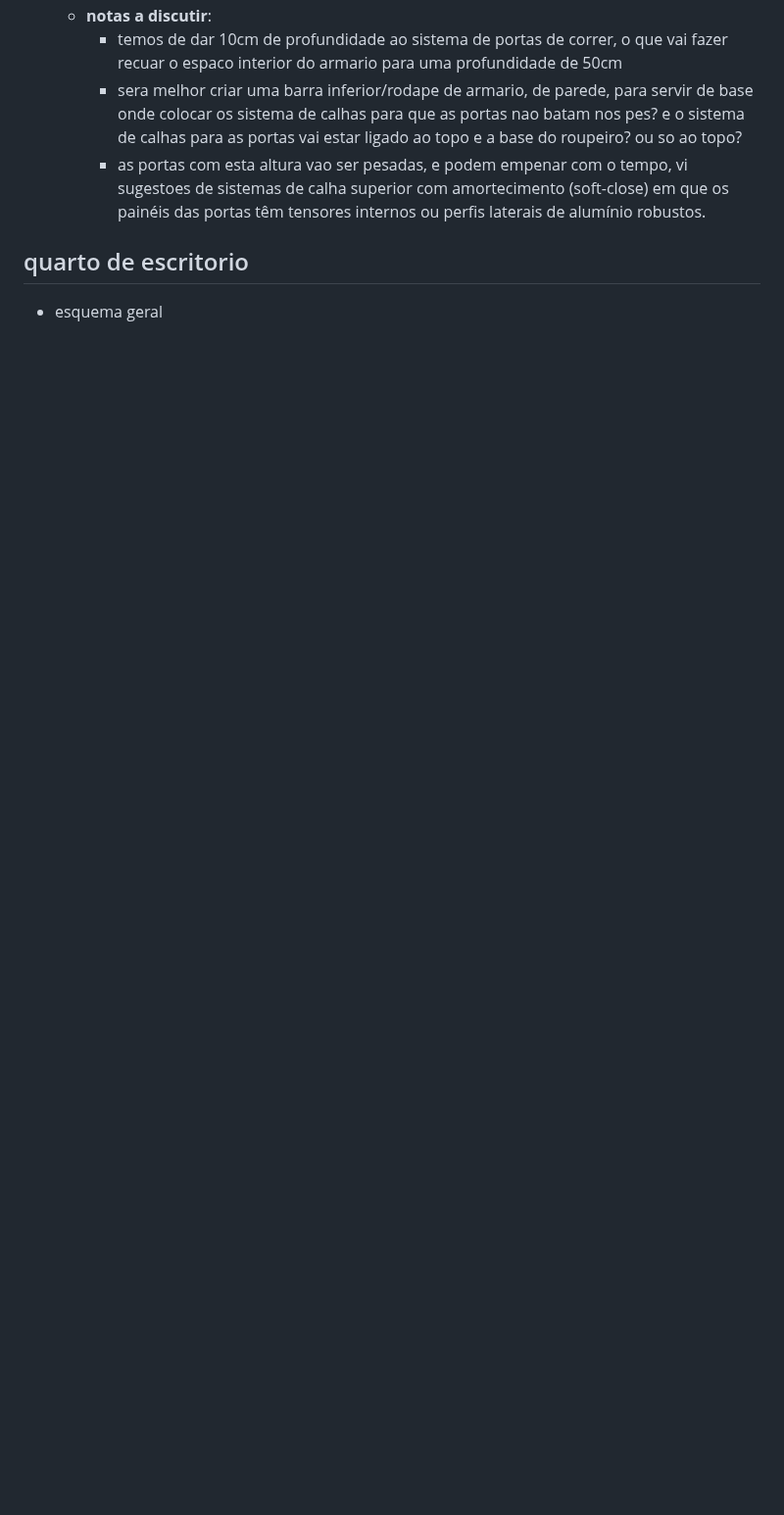
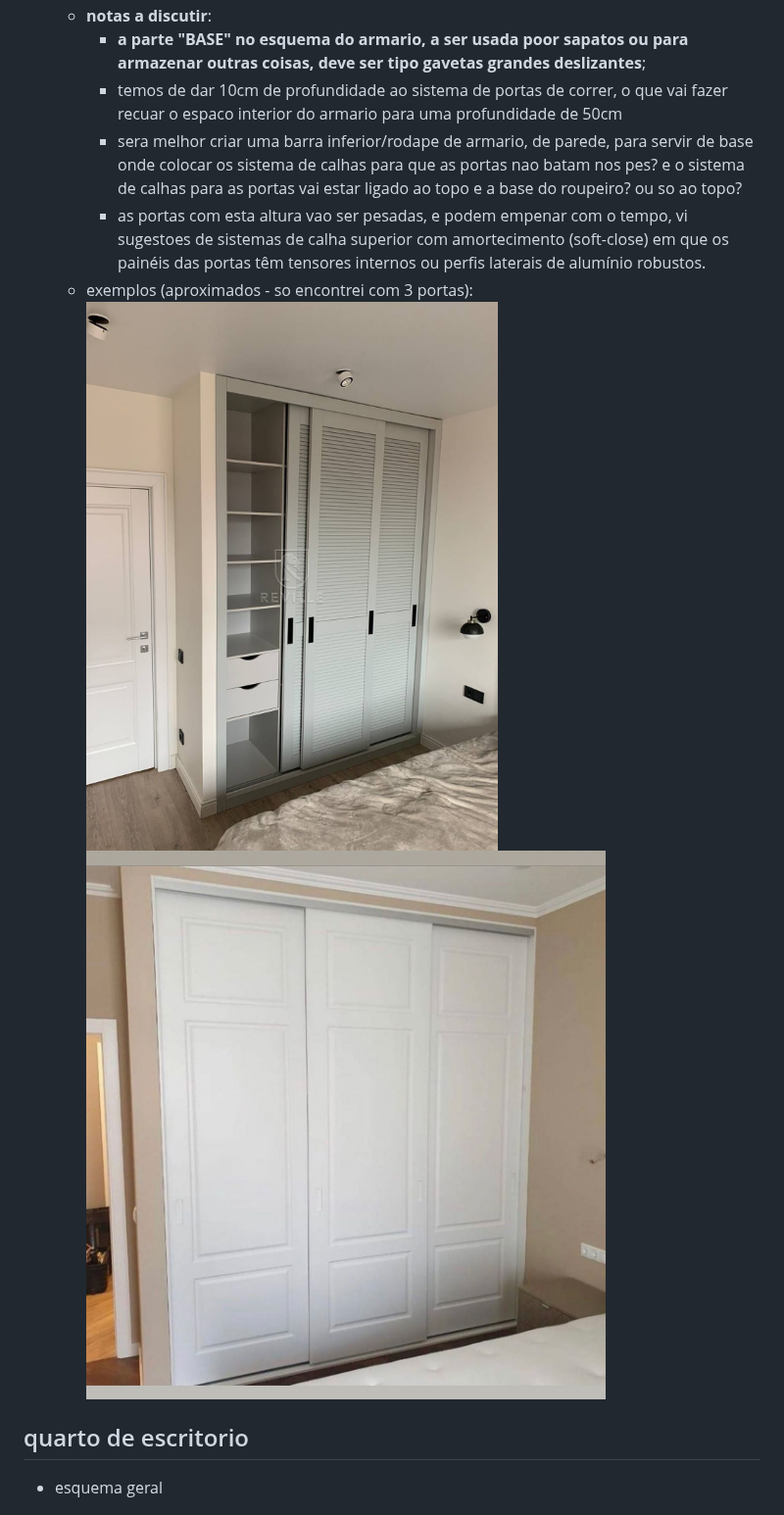
Before and after one commit to jtviegas/airesdeornelas, a Markdown page: README.md, the part around the change. Shown at 98% size. Drawn GitHub-style; pictures changed too: assets/armario_exemplo_sim_3.jpg (added), assets/armario_exemplo_sim_4.jpg (added); blank space fills up the shorter version.

```diff
--- a/README.md
+++ b/README.md
@@ -59,9 +59,13 @@
   - montagem de armario de 2 portas, em madeira, esquema exemplo:
     ![armario](assets/armario_esquema.png)
   - __notas a discutir__:
+    - __a parte "BASE" no esquema do armario, a ser usada poor sapatos ou para armazenar outras coisas, deve ser tipo gavetas grandes deslizantes__;
     - temos de dar 10cm de profundidade ao sistema de portas de correr, o que vai fazer recuar o espaco interior do armario para uma profundidade de 50cm
     - sera melhor criar uma barra inferior/rodape de armario, de parede, para servir de base onde colocar os sistema de calhas para que as portas nao batam nos pes? e o sistema de calhas para as portas vai estar ligado ao topo e a base do roupeiro? ou so ao topo?
     - as portas com esta altura vao ser pesadas, e podem empenar com o tempo, vi sugestoes de sistemas de calha superior com amortecimento (soft-close) em que os painéis das portas têm tensores internos ou perfis laterais de alumínio robustos.
+  - exemplos (aproximados - so encontrei com 3 portas):
+    ![exemplo 1](assets/armario_exemplo_sim_3.jpg)
+    ![exemplo 1](assets/armario_exemplo_sim_4.jpg)
 
 
 ## quarto de escritorio
```
Also changed, not shown: 1 other file.
